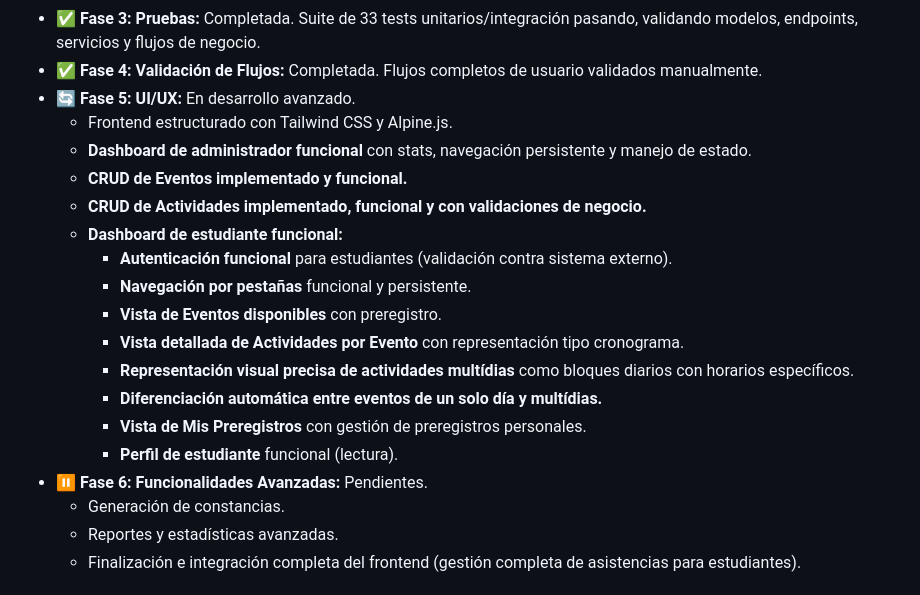
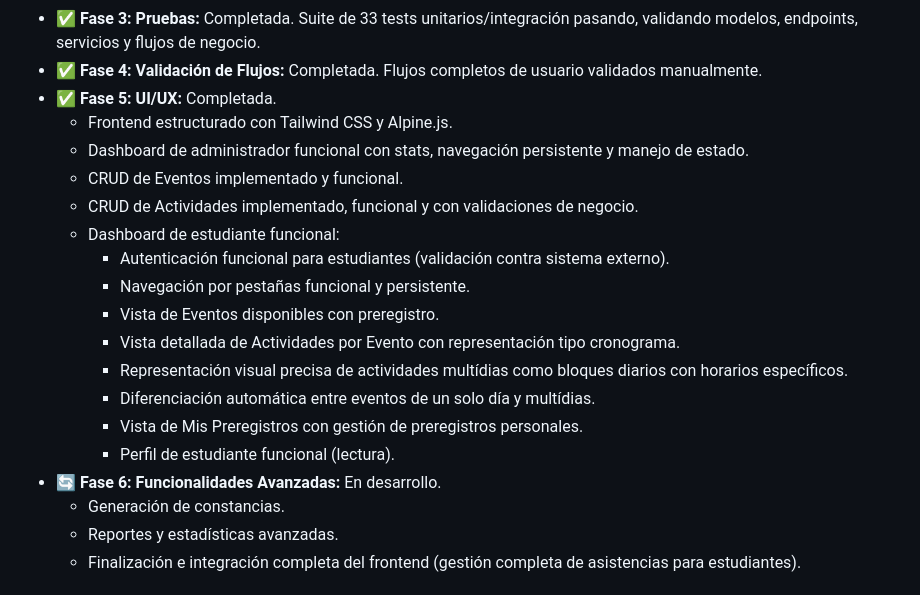
Before and after one commit to j2deme/EventosTec, a Markdown page: DESCRIPTION.md, the part around one of its changes. Rendered like a GitHub page.

```diff
--- a/DESCRIPTION.md
+++ b/DESCRIPTION.md
@@ -30,21 +30,21 @@ Una aplicación web para gestionar y controlar la asistencia de estudiantes a ev
     - Validación de fechas de actividades dentro del rango del evento.
 - **✅ Fase 3: Pruebas:** Completada. Suite de 33 tests unitarios/integración pasando, validando modelos, endpoints, servicios y flujos de negocio.
 - **✅ Fase 4: Validación de Flujos:** Completada. Flujos completos de usuario validados manualmente.
-- **🔄 Fase 5: UI/UX:** En desarrollo avanzado.
+- **✅ Fase 5: UI/UX:** Completada.
   - Frontend estructurado con Tailwind CSS y Alpine.js.
-  - **Dashboard de administrador funcional** con stats, navegación persistente y manejo de estado.
-  - **CRUD de Eventos implementado y funcional.**
-  - **CRUD de Actividades implementado, funcional y con validaciones de negocio.**
-  - **Dashboard de estudiante funcional:**
-    - **Autenticación funcional** para estudiantes (validación contra sistema externo).
-    - **Navegación por pestañas** funcional y persistente.
-    - **Vista de Eventos disponibles** con preregistro.
-    - **Vista detallada de Actividades por Evento** con representación tipo cronograma.
-    - **Representación visual precisa de actividades multídias** como bloques diarios con horarios específicos.
-    - **Diferenciación automática entre eventos de un solo día y multídias.**
-    - **Vista de Mis Preregistros** con gestión de preregistros personales.
-    - **Perfil de estudiante** funcional (lectura).
-- **⏸️ Fase 6: Funcionalidades Avanzadas:** Pendientes.
+  - Dashboard de administrador funcional con stats, navegación persistente y manejo de estado.
+  - CRUD de Eventos implementado y funcional.
+  - CRUD de Actividades implementado, funcional y con validaciones de negocio.
+  - Dashboard de estudiante funcional:
+    - Autenticación funcional para estudiantes (validación contra sistema externo).
+    - Navegación por pestañas funcional y persistente.
+    - Vista de Eventos disponibles con preregistro.
+    - Vista detallada de Actividades por Evento con representación tipo cronograma.
+    - Representación visual precisa de actividades multídias como bloques diarios con horarios específicos.
+    - Diferenciación automática entre eventos de un solo día y multídias.
+    - Vista de Mis Preregistros con gestión de preregistros personales.
+    - Perfil de estudiante funcional (lectura).
+- **🔄 Fase 6: Funcionalidades Avanzadas:** En desarrollo.
   - Generación de constancias.
   - Reportes y estadísticas avanzadas.
   - Finalización e integración completa del frontend (gestión completa de asistencias para estudiantes).
```
Also changed, not shown: other parts of DESCRIPTION.md (+85 -130 lines).
